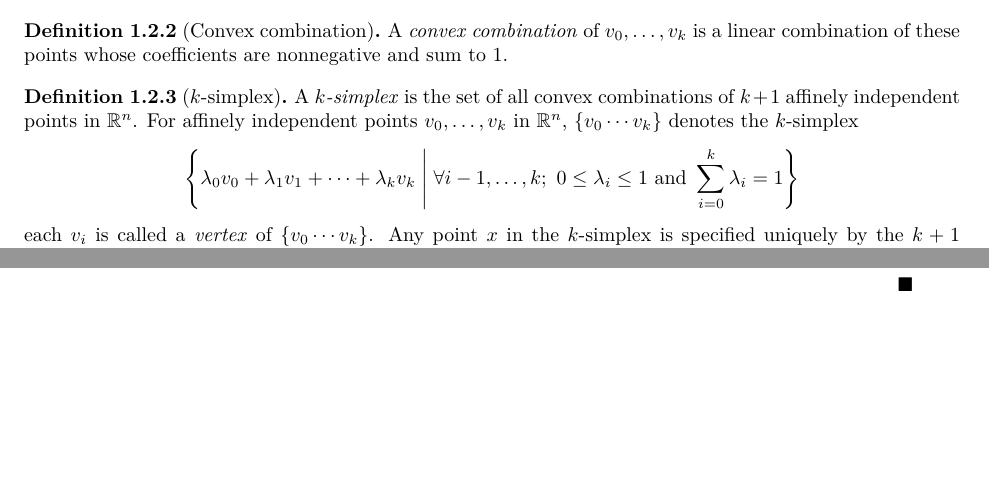
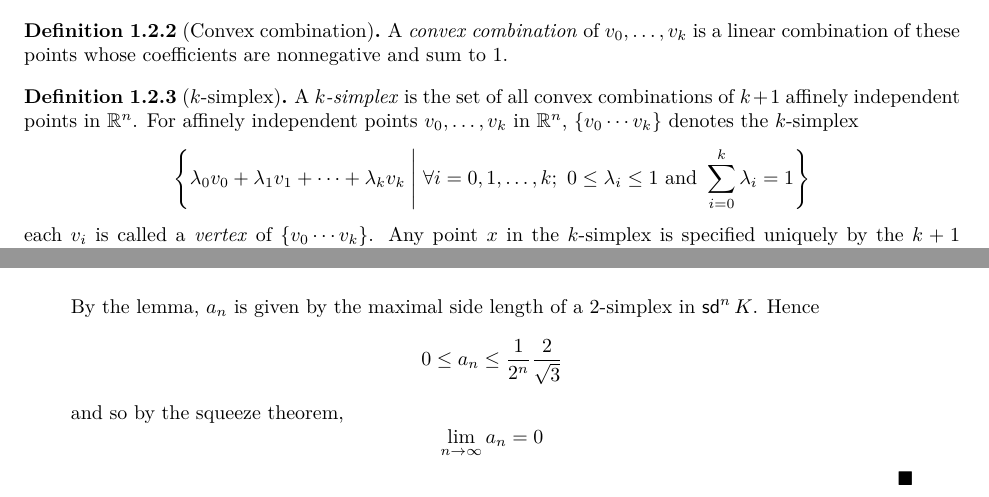
Before and after one commit to redpanda1234/homology, a LaTeX thesis (second-half/main.tex, which reads second-half/chapter15.tex): two parts of pages 7 and 13 of 29 before the commit and two parts of pages 7 and 14 of 29 after it, joined at a grey line, cut so that both start at the same text, the shorter picture padded with empty space. The pictures show the PDF file second-half/main.pdf that the author committed with the source.

Commit message:
finish a_n -> 0 proof

```diff
--- a/second-half/chapter15.tex
+++ b/second-half/chapter15.tex
@@ -61,7 +61,7 @@ We define some basic Euclidean sets for use in homeomorphisms.
   independent points in $\RR^n$. For affinely independent points $v_0, \ldots,
   v_k$ in $\RR^n$, $\set{v_0\cdots v_k}$ denotes the $k$-simplex
   \[
-    \set{\lambda_0 v_0 + \lambda_1v_1 + \cdots + \lambda_kv_k \MID \forall i -
+    \set{\lambda_0 v_0 + \lambda_1v_1 + \cdots + \lambda_kv_k \MID \forall i =0,
       1, \ldots, k;\ 0 \leq \lambda_i \leq 1 \text{ and } \sum_{i=0}^k \lambda_i
     = 1}
   \]
@@ -536,7 +536,17 @@ Some diagrams:
     \]
     as desired.
   \end{leftbar}
+  By the lemma, $a_n$ is given by the maximal side length of a 2-simplex in
+  $\sd^n K$. Hence
+  \[
+    0 \leq a_n \leq \frac{1}{2^n} \frac{2}{\sqrt{3}}
+  \]
+  and so by the squeeze theorem,
+  \[
+    \lim_{n\to\infty} a_n = 0
+  \]
 \end{solution}
+
 
 %%% Local Variables:
 %%% TeX-master: "main"
```
Also changed, not shown: second-half/main.pdf.
